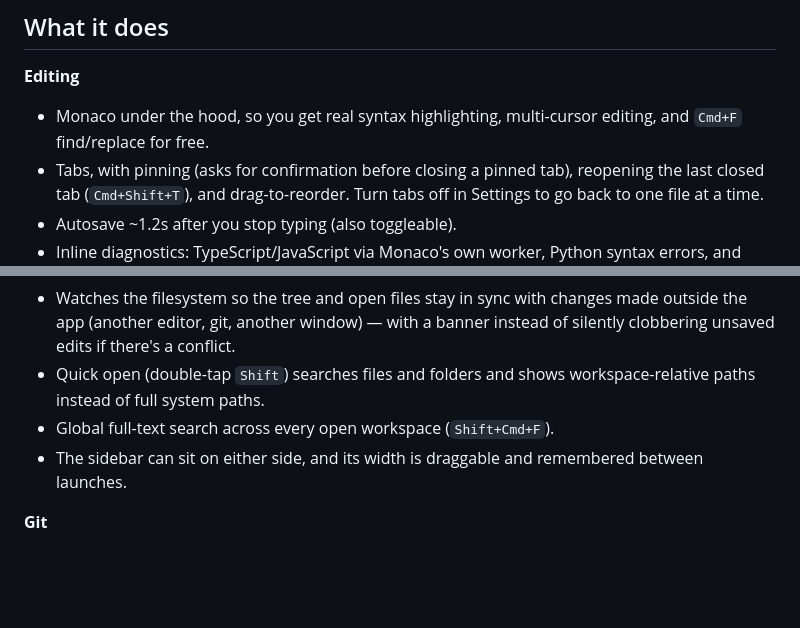
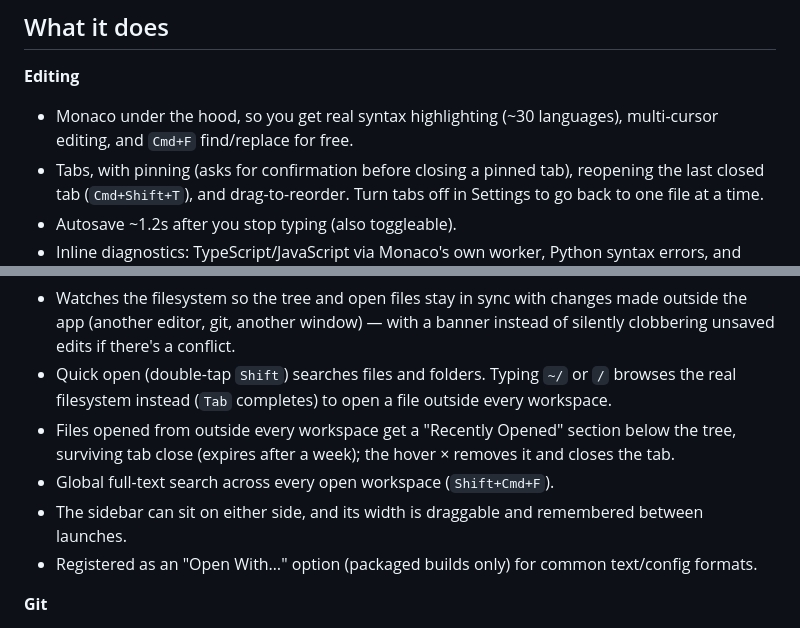
Before and after one commit to roman-struchev/aura-pad, a Markdown page: README.md, 2 parts joined by grey strips. Rendered like a GitHub page; blank space fills up the shorter version.

Commit message:
expand README to detail file browsing enhancements, recent files behavior, and file type associations

```diff
--- a/README.md
+++ b/README.md
@@ -26,8 +26,8 @@ rm -rf /Applications/AuraPad.app && cp -R dist/mac-arm64/AuraPad.app /Applicatio
 
 **Editing**
 
-- Monaco under the hood, so you get real syntax highlighting, multi-cursor editing, and
-  `Cmd+F` find/replace for free.
+- Monaco under the hood, so you get real syntax highlighting (~30 languages), multi-cursor
+  editing, and `Cmd+F` find/replace for free.
 - Tabs, with pinning (asks for confirmation before closing a pinned tab), reopening the last
   closed tab (`Cmd+Shift+T`), and drag-to-reorder. Turn tabs off in Settings to go back to one
   file at a time.
@@ -49,11 +49,14 @@ rm -rf /Applications/AuraPad.app && cp -R dist/mac-arm64/AuraPad.app /Applicatio
 - Watches the filesystem so the tree and open files stay in sync with changes made outside the
   app (another editor, git, another window) — with a banner instead of silently clobbering
   unsaved edits if there's a conflict.
-- Quick open (double-tap `Shift`) searches files and folders and shows workspace-relative
-  paths instead of full system paths.
+- Quick open (double-tap `Shift`) searches files and folders. Typing `~/` or `/` browses the
+  real filesystem instead (`Tab` completes) to open a file outside every workspace.
+- Files opened from outside every workspace get a "Recently Opened" section below the tree,
+  surviving tab close (expires after a week); the hover × removes it and closes the tab.
 - Global full-text search across every open workspace (`Shift+Cmd+F`).
 - The sidebar can sit on either side, and its width is draggable and remembered between
   launches.
+- Registered as an "Open With…" option (packaged builds only) for common text/config formats.
 
 **Git**
 
```
